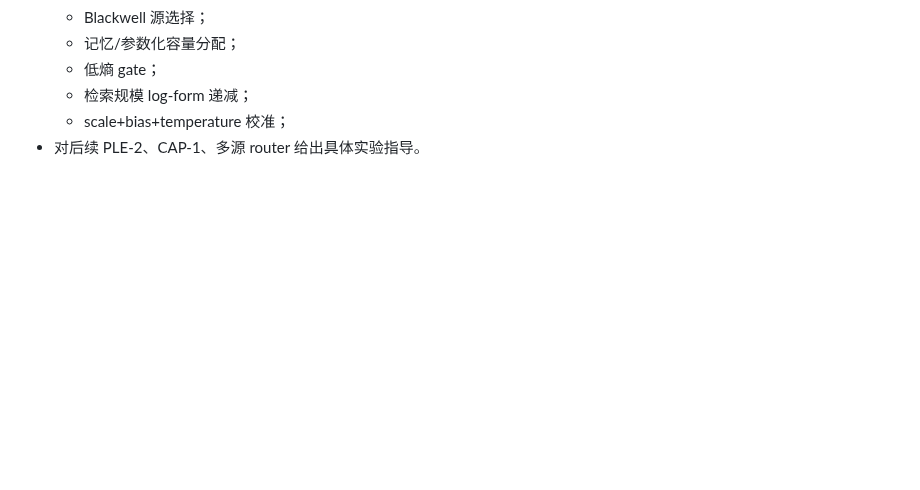
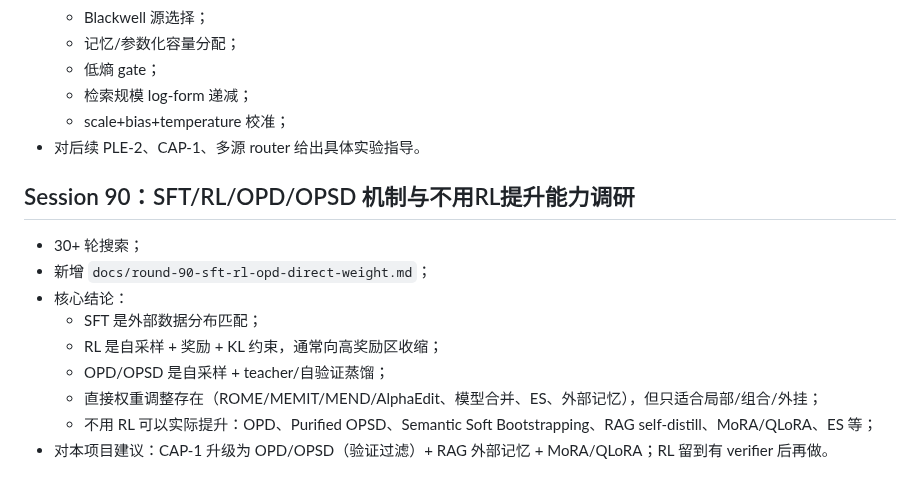
Before and after one commit to QingGo/qwen35-ple, a Markdown page: docs/session-log.md, the part around the change. Rendered like a GitHub page; blank space fills up the shorter version.

```diff
--- a/docs/session-log.md
+++ b/docs/session-log.md
@@ -2422,3 +2422,16 @@ lazy-window gate        ✅
   - 检索规模 log-form 递减；
   - scale+bias+temperature 校准；
 - 对后续 PLE-2、CAP-1、多源 router 给出具体实验指导。
+
+
+## Session 90：SFT/RL/OPD/OPSD 机制与不用RL提升能力调研
+
+- 30+ 轮搜索；
+- 新增 `docs/round-90-sft-rl-opd-direct-weight.md`；
+- 核心结论：
+  - SFT 是外部数据分布匹配；
+  - RL 是自采样 + 奖励 + KL 约束，通常向高奖励区收缩；
+  - OPD/OPSD 是自采样 + teacher/自验证蒸馏；
+  - 直接权重调整存在（ROME/MEMIT/MEND/AlphaEdit、模型合并、ES、外部记忆），但只适合局部/组合/外挂；
+  - 不用 RL 可以实际提升：OPD、Purified OPSD、Semantic Soft Bootstrapping、RAG self-distill、MoRA/QLoRA、ES 等；
+- 对本项目建议：CAP-1 升级为 OPD/OPSD（验证过滤）+ RAG 外部记忆 + MoRA/QLoRA；RL 留到有 verifier 后再做。
```
Also changed, not shown: README.md (+1 -0 lines), docs/round-90-sft-rl-opd-direct-weight.md (added, +253 -0 lines).
